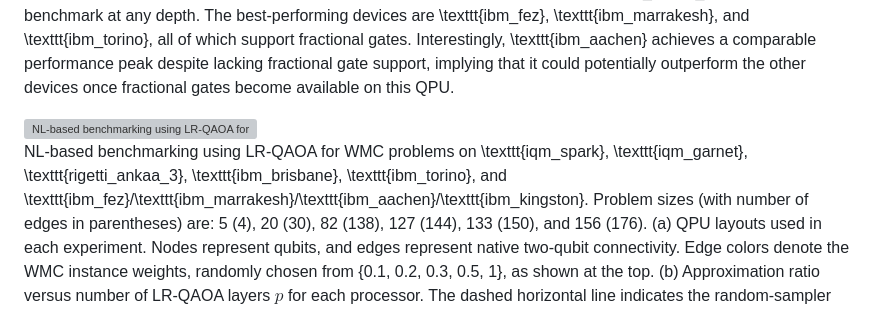
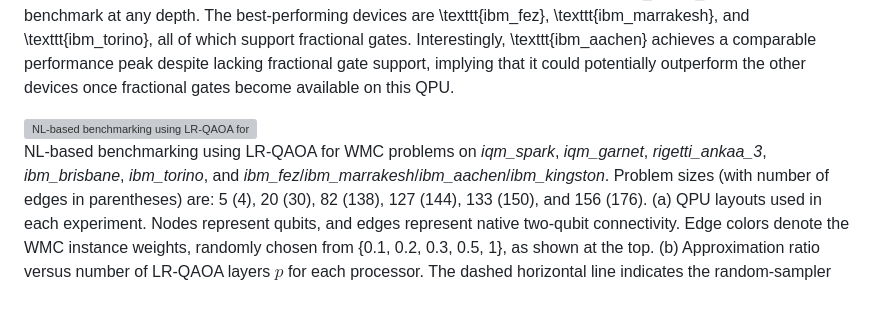
Before and after one commit to alejomonbar/LR-QAOA-QPU-Benchmarking, a Markdown page: LR-QAOA-Benchmark.md, the part around the change. GitHub-like rendering; grey boxes are pictures that could not be loaded.

```diff
--- a/LR-QAOA-Benchmark.md
+++ b/LR-QAOA-Benchmark.md
@@ -66,7 +66,7 @@ A QPU is considered to pass at a given depth $p$ if the observed approximation r
 </div>
 
 
-NL-based benchmarking using LR-QAOA for WMC problems on \texttt{iqm\_spark}, \texttt{iqm\_garnet}, \texttt{rigetti\_ankaa\_3}, \texttt{ibm\_brisbane}, \texttt{ibm\_torino}, and \texttt{ibm\_fez}/\texttt{ibm\_marrakesh}/\texttt{ibm\_aachen}/\texttt{ibm\_kingston}.
+NL-based benchmarking using LR-QAOA for WMC problems on *iqm_spark*, *iqm_garnet*, *rigetti_ankaa_3*, *ibm_brisbane*, *ibm_torino*, and *ibm_fez*/*ibm_marrakesh*/*ibm_aachen*/*ibm_kingston*.
 Problem sizes (with number of edges in parentheses) are: 5 (4), 20 (30), 82 (138), 127 (144), 133 (150), and 156 (176).
 (a) QPU layouts used in each experiment.
 Nodes represent qubits, and edges represent native two-qubit connectivity.
```
